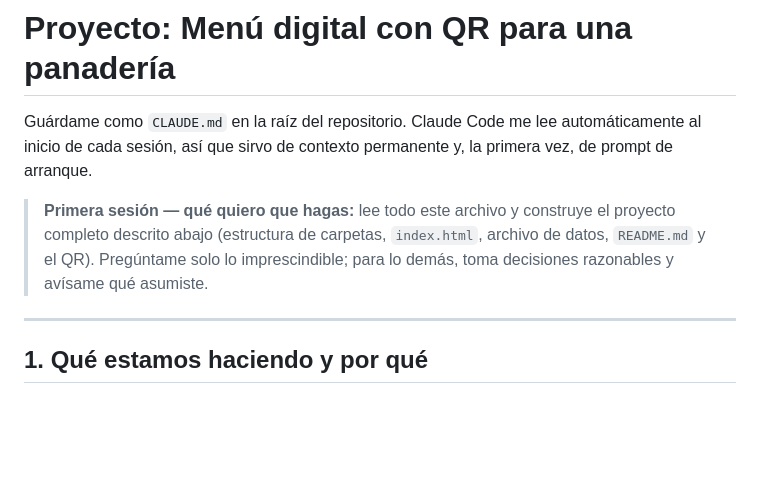
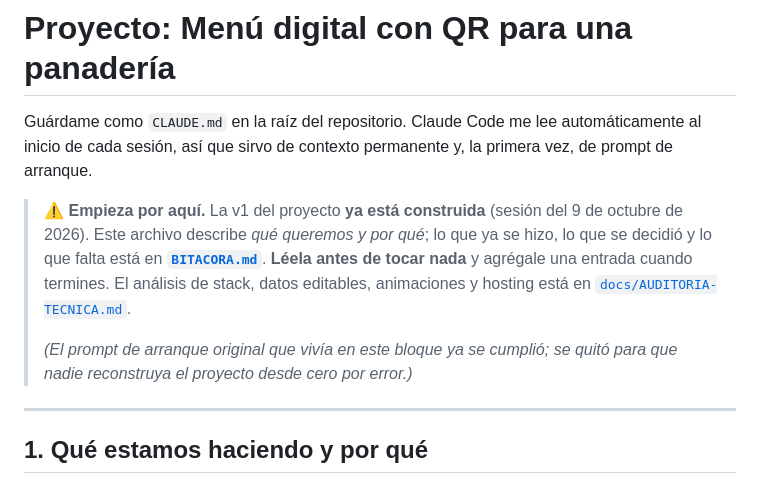
Before and after one commit to jdgonzalezz2/menu_zahara, a Markdown page: CLAUDE.md, the part around the change. GitHub-like rendering; blank space fills up the shorter version.

```diff
--- a/CLAUDE.md
+++ b/CLAUDE.md
@@ -4,10 +4,15 @@ Guárdame como `CLAUDE.md` en la raíz del repositorio. Claude Code me lee
 automáticamente al inicio de cada sesión, así que sirvo de contexto permanente
 y, la primera vez, de prompt de arranque.
 
-> **Primera sesión — qué quiero que hagas:** lee todo este archivo y construye
-> el proyecto completo descrito abajo (estructura de carpetas, `index.html`,
-> archivo de datos, `README.md` y el QR). Pregúntame solo lo imprescindible;
-> para lo demás, toma decisiones razonables y avísame qué asumiste.
+> ⚠️ **Empieza por aquí.** La v1 del proyecto **ya está construida** (sesión del
+> 9 de octubre de 2026). Este archivo describe *qué queremos y por qué*; lo que
+> ya se hizo, lo que se decidió y lo que falta está en **[`BITACORA.md`](BITACORA.md)**.
+> **Léela antes de tocar nada** y agrégale una entrada cuando termines.
+> El análisis de stack, datos editables, animaciones y hosting está en
+> [`docs/AUDITORIA-TECNICA.md`](docs/AUDITORIA-TECNICA.md).
+>
+> *(El prompt de arranque original que vivía en este bloque ya se cumplió; se
+> quitó para que nadie reconstruya el proyecto desde cero por error.)*
 
 ---
 
```
Also changed, not shown: BITACORA.md (added, +159 -0 lines), docs/AUDITORIA-TECNICA.md (added, +307 -0 lines).
